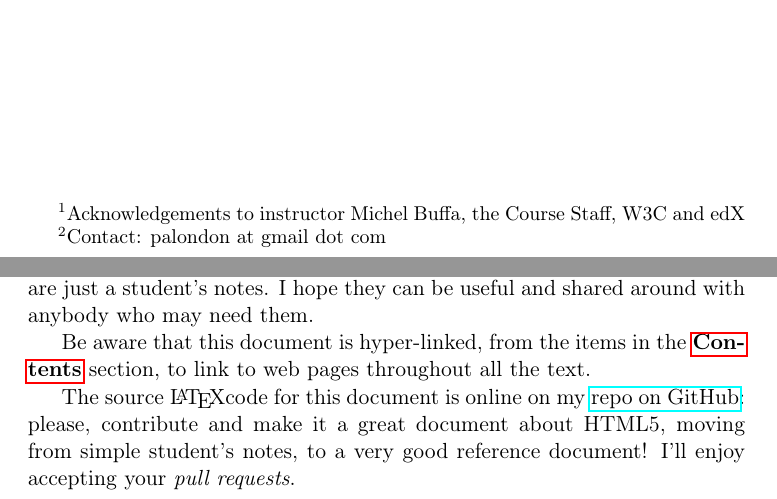
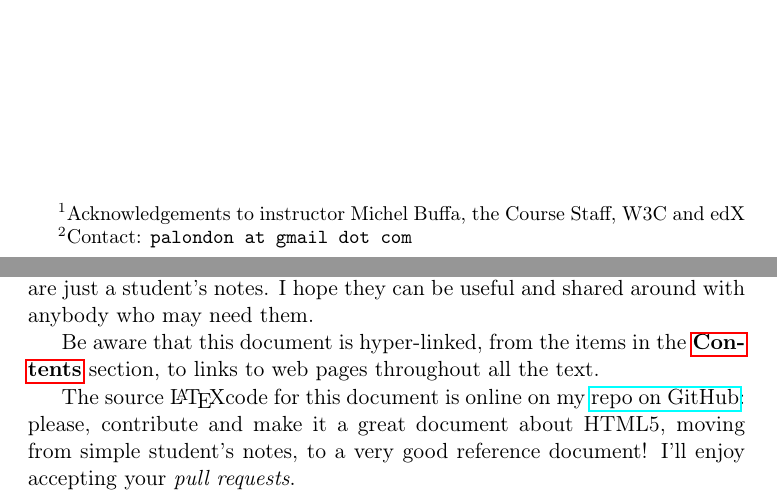
Before and after one commit to Pvag/HTML5_notes, a LaTeX thesis (notes.tex): two parts of pages 1 and 7 of 81, joined at a grey line, cut so that both start at the same text. Compiled offline with pdfLaTeX.

Commit message:
Fixed a typo; Contact in fixed width font.

```diff
--- a/notes.tex
+++ b/notes.tex
@@ -17,7 +17,7 @@
 \title{HTML5.1x Learn HTML5 from W3C\thanks{Acknowledgements to
 instructor Michel Buffa, the Course Staff, W3C and edX}}
 \subtitle{a student's course notes}
-\author{Paolo Vagnini\thanks{Contact: palondon at gmail dot com}}
+\author{Paolo Vagnini\thanks{Contact: \texttt{palondon at gmail dot com}}}
 
 \begin{document}
 
@@ -32,7 +32,7 @@ I hope they can be useful and shared around with anybody who may need them.
 
 Be aware that this document is hyper-linked, from the items in the
 \hyperlink{toc}{\textbf{Contents}} section,
-to link to web pages throughout all the text.
+to links to web pages throughout all the text.
 
 The source \LaTeX code for this document is online on my
 \href{https://github.com/Pvag/HTML5_notes}{repo on GitHub}:
```
